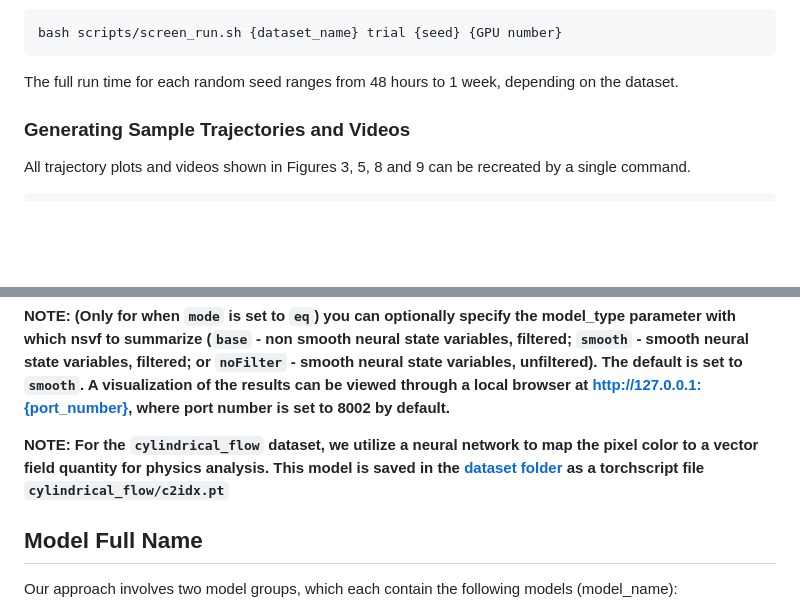
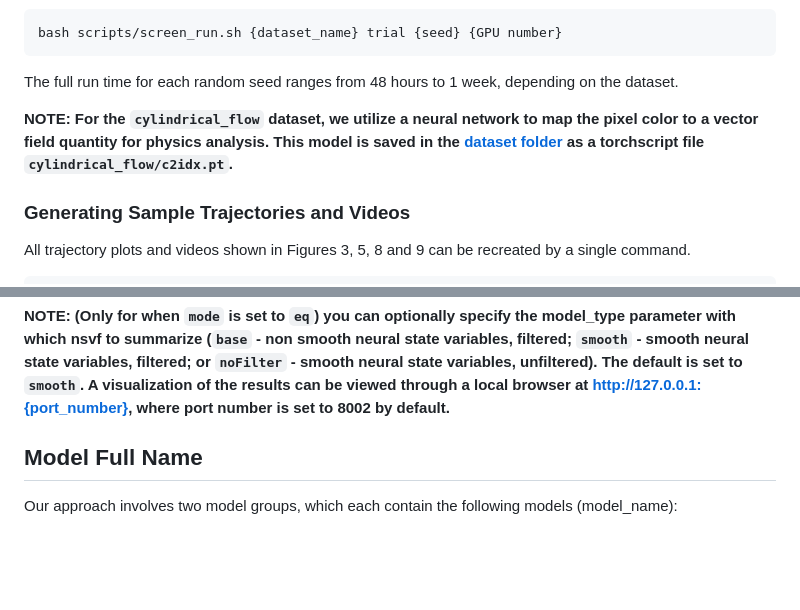
Before and after one commit to generalroboticslab/automated_discovery_of_continuous_dynamics_from_videos, a Markdown page: README.md, 2 parts joined by grey strips. Drawn GitHub-style; blank space fills up the shorter version.

Commit message:
cylindrical flow testing file

````diff
--- a/README.md
+++ b/README.md
@@ -149,6 +149,7 @@ bash scripts/screen_run.sh {dataset_name} trial {seed} {GPU number}
 
 The full run time for each random seed ranges from 48 hours to 1 week, depending on the dataset.
 
+**NOTE: For the ```cylindrical_flow``` dataset, we utilize a neural network to map the pixel color to a vector field quantity for physics analysis. This model is saved in the [dataset folder](#downloading-data) as a torchscript file ```cylindrical_flow/c2idx.pt```.**
 
 ### Generating Sample Trajectories and Videos
 
@@ -199,8 +200,6 @@ The task keywords and their respective summary results are as follows:
 All results are printed in the terminal and visualizations are stored under the ```summary``` sub directory.
 
 **NOTE: (Only for when ```mode``` is set to ```eq```) you can optionally specify the model_type parameter with which nsvf to summarize (```base``` - non smooth neural state variables, filtered; ```smooth``` - smooth neural state variables, filtered; or ```noFilter``` - smooth neural state variables, unfiltered). The default is set to ```smooth```. A visualization of the results can be viewed through a local browser at http://127.0.0.1:{port_number}, where port number is set to 8002 by default.**
-
-**NOTE: For the ```cylindrical_flow``` dataset, we utilize a neural network to map the pixel color to a vector field quantity for physics analysis. This model is saved in the [dataset folder](#downloading-data) as a torchscript file ```cylindrical_flow/c2idx.pt```**
 
 ## Model Full Name
 
````
